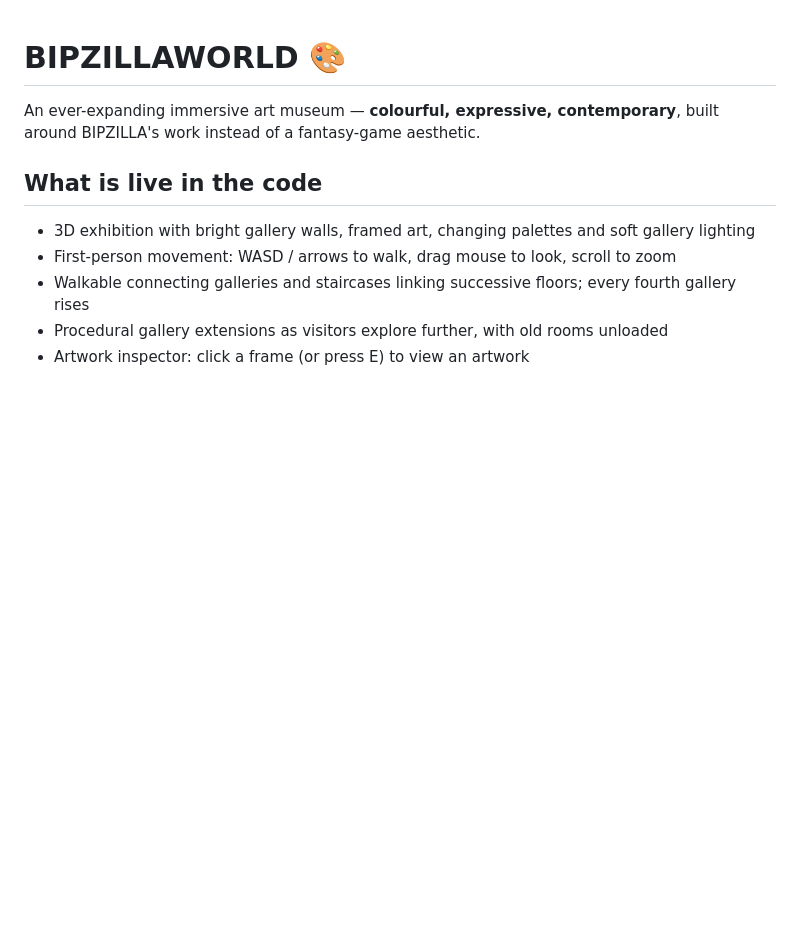
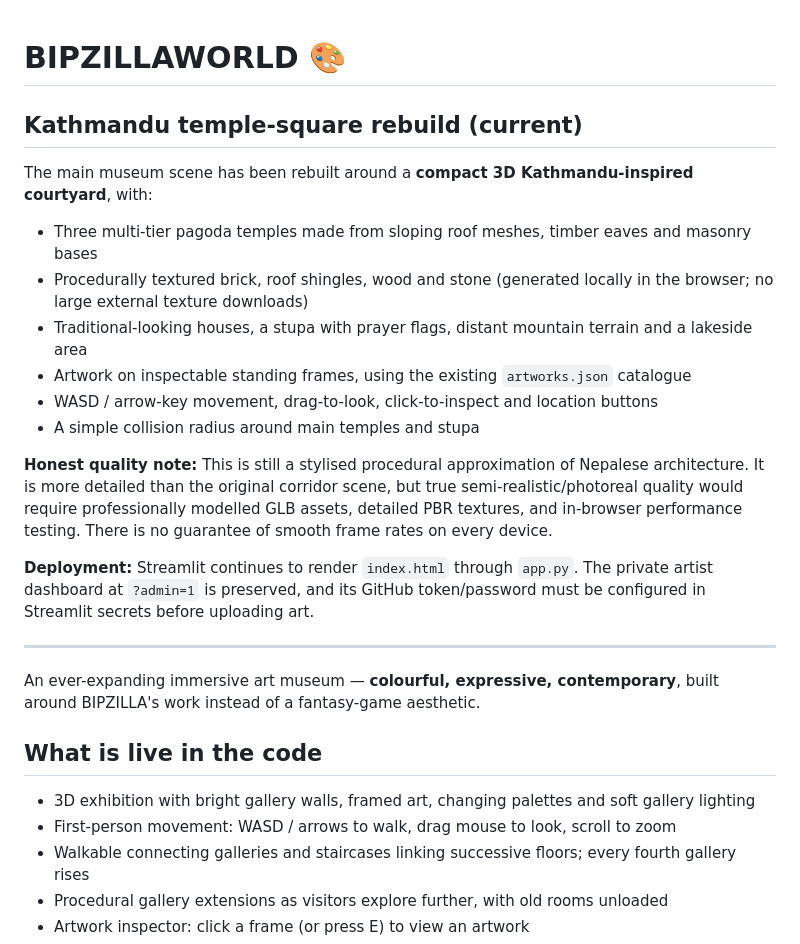
Before and after one commit to RAMEY031116/bipzillaworld, a Markdown page: README.md, the part around the change. Drawn GitHub-style; blank space fills up the shorter version.

Commit message:
Document rebuilt textured Kathmandu temple square and realistic quality limits

```diff
--- a/README.md
+++ b/README.md
@@ -1,4 +1,21 @@
 # BIPZILLAWORLD 🎨
+
+## Kathmandu temple-square rebuild (current)
+
+The main museum scene has been rebuilt around a **compact 3D Kathmandu-inspired courtyard**, with:
+- Three multi-tier pagoda temples made from sloping roof meshes, timber eaves and masonry bases
+- Procedurally textured brick, roof shingles, wood and stone (generated locally in the browser; no large external texture downloads)
+- Traditional-looking houses, a stupa with prayer flags, distant mountain terrain and a lakeside area
+- Artwork on inspectable standing frames, using the existing `artworks.json` catalogue
+- WASD / arrow-key movement, drag-to-look, click-to-inspect and location buttons
+- A simple collision radius around main temples and stupa
+
+**Honest quality note:** This is still a stylised procedural approximation of Nepalese architecture. It is more detailed than the original corridor scene, but true semi-realistic/photoreal quality would require professionally modelled GLB assets, detailed PBR textures, and in-browser performance testing. There is no guarantee of smooth frame rates on every device.
+
+**Deployment:** Streamlit continues to render `index.html` through `app.py`. The private artist dashboard at `?admin=1` is preserved, and its GitHub token/password must be configured in Streamlit secrets before uploading art.
+
+---
+
 
 An ever-expanding immersive art museum — **colourful, expressive, contemporary**, built around BIPZILLA's work instead of a fantasy-game aesthetic.
 
```
